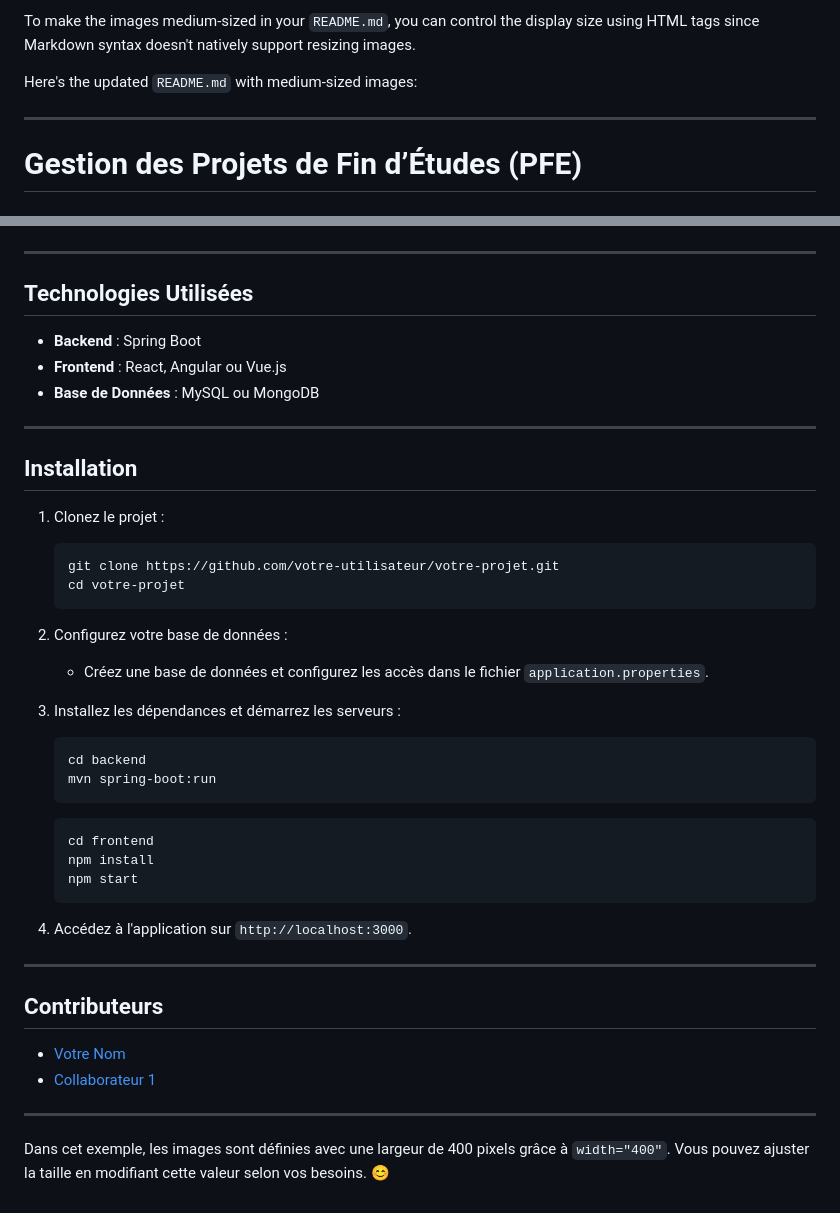
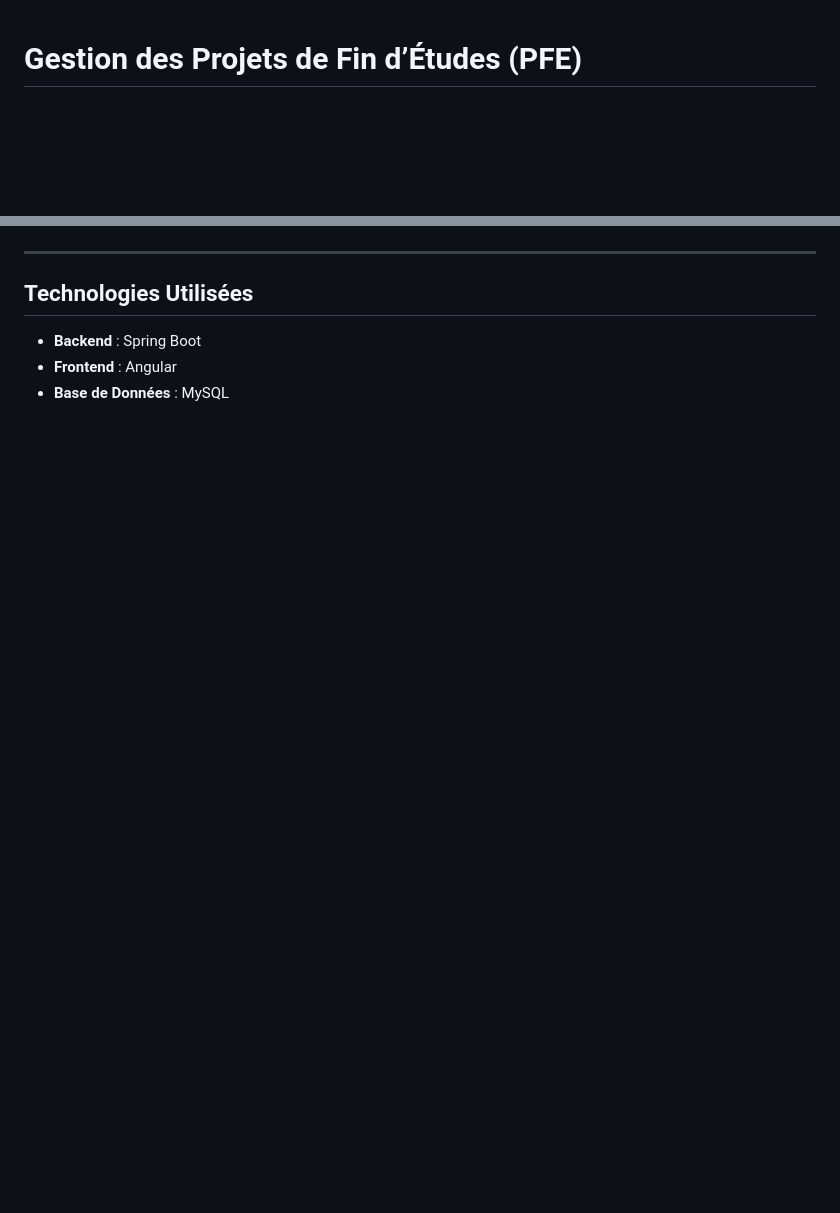
Before and after one commit to hossamtech/Application-Web-pour-la-Gestion-des-Projets-de-Fin-d-etudes, a Markdown page: README.md, 2 parts joined by grey strips. Drawn GitHub-style; blank space fills up the shorter version.

````diff
--- a/README.md
+++ b/README.md
@@ -1,9 +1,3 @@
-To make the images medium-sized in your `README.md`, you can control the display size using HTML tags since Markdown syntax doesn't natively support resizing images.
-
-Here's the updated `README.md` with medium-sized images:
-
----
-
 # Gestion des Projets de Fin d’Études (PFE)
 
 ## Description du Projet
@@ -124,43 +118,5 @@ Ce projet vise à développer une **application web** permettant de gérer les P
 ## Technologies Utilisées
 
 - **Backend** : Spring Boot
-- **Frontend** : React, Angular ou Vue.js
-- **Base de Données** : MySQL ou MongoDB
-
----
-
-## Installation
-
-1. Clonez le projet :
-   ```bash
-   git clone https://github.com/votre-utilisateur/votre-projet.git
-   cd votre-projet
-   ```
-
-2. Configurez votre base de données :
-   - Créez une base de données et configurez les accès dans le fichier `application.properties`.
-
-3. Installez les dépendances et démarrez les serveurs :
-   ```bash
-   cd backend
-   mvn spring-boot:run
-   ```
-
-   ```bash
-   cd frontend
-   npm install
-   npm start
-   ```
-
-4. Accédez à l'application sur `http://localhost:3000`.
-
----
-
-## Contributeurs
-
-- [Votre Nom](https://github.com/votre-utilisateur)
-- [Collaborateur 1](https://github.com/collaborateur1)
-
----
-
-Dans cet exemple, les images sont définies avec une largeur de 400 pixels grâce à `width="400"`. Vous pouvez ajuster la taille en modifiant cette valeur selon vos besoins. 😊
+- **Frontend** : Angular
+- **Base de Données** : MySQL
````
